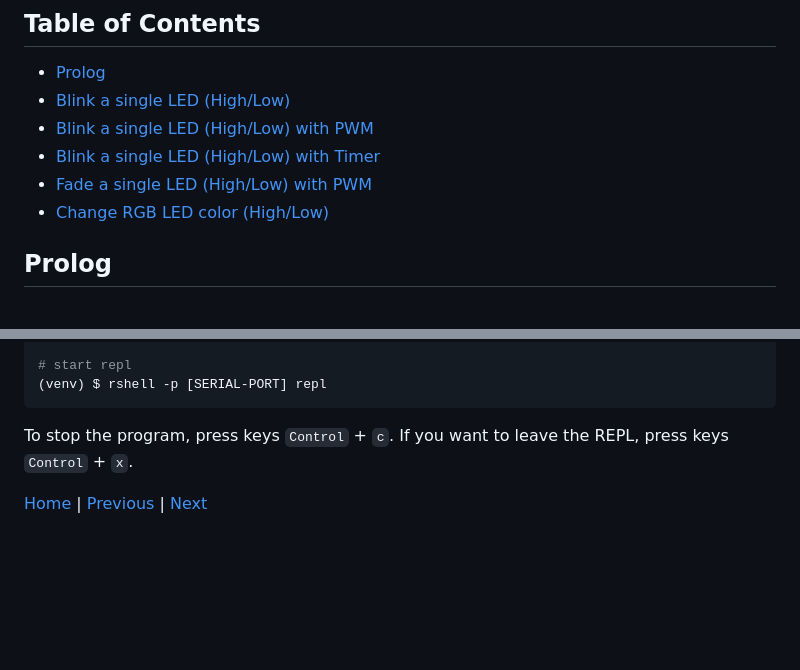
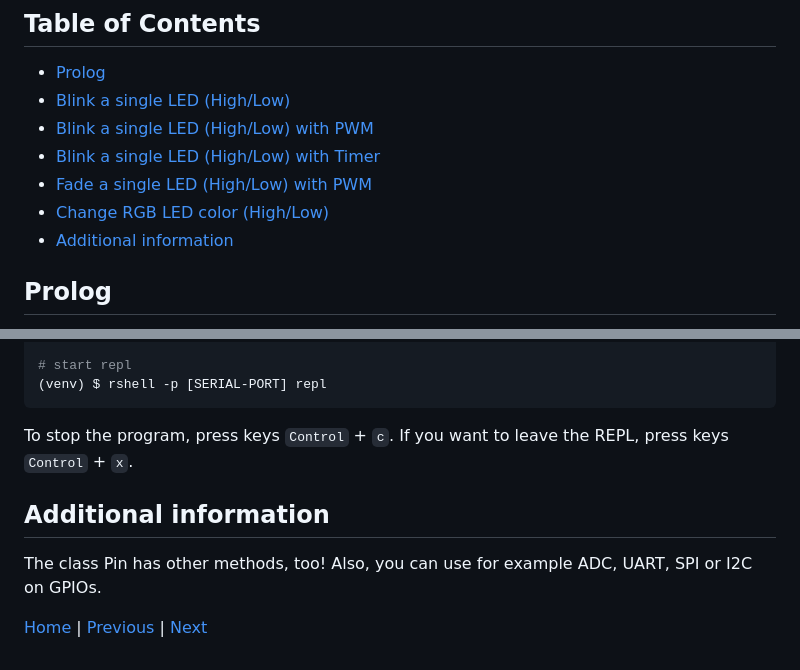
Before and after one commit to Lupin3000/ESP, a Markdown page: doc/009_gpio_basic_tutorials.md, 2 parts joined by grey strips. Rendered like a GitHub page; blank space fills up the shorter version.

Commit message:
refactor structure and content

```diff
--- a/doc/009_gpio_basic_tutorials.md
+++ b/doc/009_gpio_basic_tutorials.md
@@ -8,6 +8,7 @@
 - [Blink a single LED (High/Low) with Timer](#improved-version-with-timer)
 - [Fade a single LED (High/Low) with PWM](#fade-a-single-led-highlow-with-pwm)
 - [Change RGB LED color (High/Low)](#change-rgb-led-color-highlow)
+- [Additional information](#additional-information)
 
 ## Prolog
 
@@ -169,4 +170,8 @@ Check your circuit and copy the script to the microcontroller as `main.py`.
 
 To stop the program, press keys `Control` + `c`. If you want to leave the REPL, press keys `Control` + `x`.
 
+## Additional information
+
+The class Pin has other methods, too! Also, you can use for example ADC, UART, SPI or I2C on GPIOs.
+
 [Home](https://github.com/Lupin3000/ESP) | [Previous](./008_bluetooth_tutorials.md) | [Next]()
```
